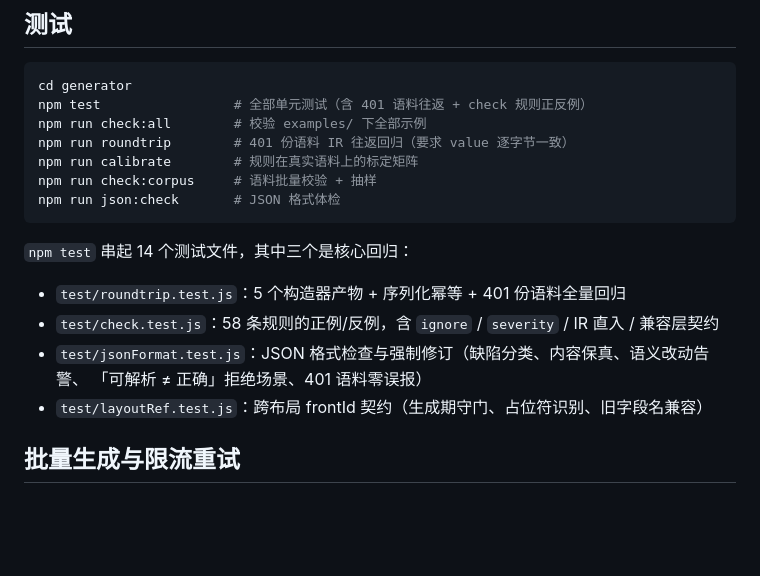
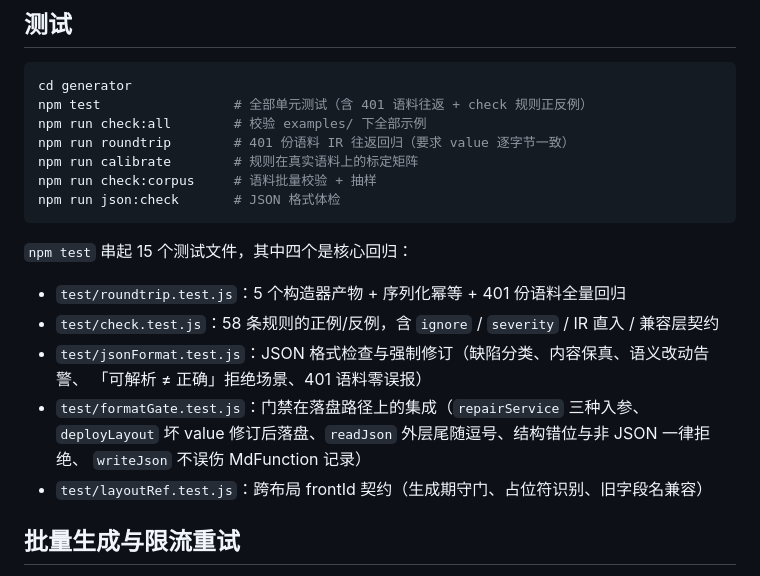
Before and after one commit to wangwhcore/rdc_ai_agent, a Markdown page: generator/README.md, the part around the change. GitHub-like rendering; blank space fills up the shorter version.

Commit message:
docs: 测试文件数 14 → 15（formatGate.test.js 入链）并记录 DSL 路线取舍
- README.md: 核心回归清单补 formatGate.test.js；修正过期计数
- memory/2026-09-14.md: 记录 /api/repair 收尾加固，以及
  「16 个并列 DSL → 4 概念 + 先验证后设计」的路线评估结论

````diff
--- a/generator/README.md
+++ b/generator/README.md
@@ -882,12 +882,15 @@ npm run check:corpus     # 语料批量校验 + 抽样
 npm run json:check       # JSON 格式体检
 ```
 
-`npm test` 串起 14 个测试文件，其中三个是核心回归：
+`npm test` 串起 15 个测试文件，其中四个是核心回归：
 
 - `test/roundtrip.test.js`：5 个构造器产物 + 序列化幂等 + 401 份语料全量回归
 - `test/check.test.js`：58 条规则的正例/反例，含 `ignore` / `severity` / IR 直入 / 兼容层契约
 - `test/jsonFormat.test.js`：JSON 格式检查与强制修订（缺陷分类、内容保真、语义改动告警、
   「可解析 ≠ 正确」拒绝场景、401 语料零误报）
+- `test/formatGate.test.js`：门禁在落盘路径上的集成（`repairService` 三种入参、
+  `deployLayout` 坏 value 修订后落盘、`readJson` 外层尾随逗号、结构错位与非 JSON 一律拒绝、
+  `writeJson` 不误伤 MdFunction 记录）
 - `test/layoutRef.test.js`：跨布局 frontId 契约（生成期守门、占位符识别、旧字段名兼容）
 
 ## 批量生成与限流重试
````
Also changed, not shown: memory/2026-09-14.md (+51 -0 lines).
